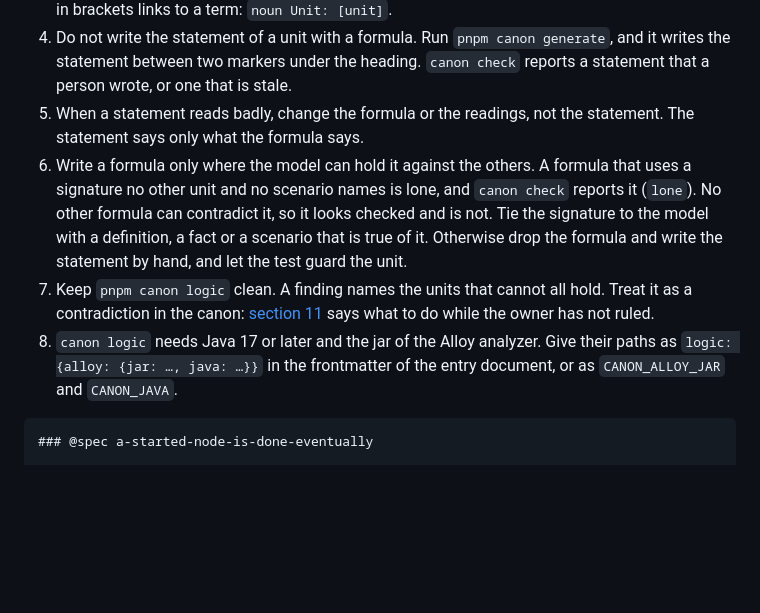
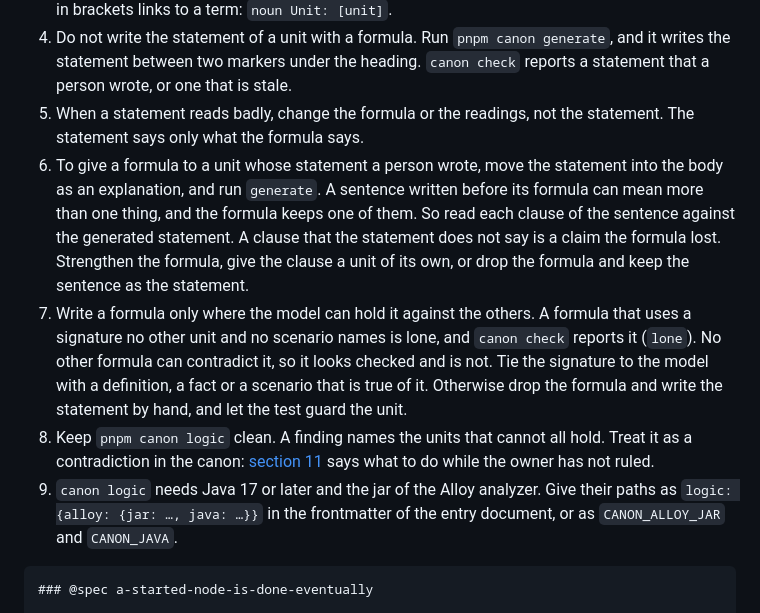
Before and after one commit to bigmistqke/skills, a Markdown page: skills/canon/writing-units.md, the part around the change. GitHub-like rendering; blank space fills up the shorter version.

`````diff
--- a/skills/canon/writing-units.md
+++ b/skills/canon/writing-units.md
@@ -194,9 +194,10 @@ A document that lists the Alloy plugin, `@bigmistqke/canon-plugin-alloy`, can st
 3. Give the words of the vocabulary in a `readings` block, in the term that declares them. A line gives the positive and the negative reading, with `{1}` and `{2}` for the variables: `Ran: {1} has run | {1} has not run`. A `noun` line gives the noun of a signature: `noun Owner: owner`. A word in brackets links to a term: `noun Unit: [unit]`.
 4. Do not write the statement of a unit with a formula. Run `pnpm canon generate`, and it writes the statement between two markers under the heading. `canon check` reports a statement that a person wrote, or one that is stale.
 5. When a statement reads badly, change the formula or the readings, not the statement. The statement says only what the formula says.
-6. Write a formula only where the model can hold it against the others. A formula that uses a signature no other unit and no scenario names is lone, and `canon check` reports it (`lone`). No other formula can contradict it, so it looks checked and is not. Tie the signature to the model with a definition, a fact or a scenario that is true of it. Otherwise drop the formula and write the statement by hand, and let the test guard the unit.
-7. Keep `pnpm canon logic` clean. A finding names the units that cannot all hold. Treat it as a contradiction in the canon: [section 11](#11-conflicts) says what to do while the owner has not ruled.
-8. `canon logic` needs Java 17 or later and the jar of the Alloy analyzer. Give their paths as `logic: {alloy: {jar: …, java: …}}` in the frontmatter of the entry document, or as `CANON_ALLOY_JAR` and `CANON_JAVA`.
+6. To give a formula to a unit whose statement a person wrote, move the statement into the body as an explanation, and run `generate`. A sentence written before its formula can mean more than one thing, and the formula keeps one of them. So read each clause of the sentence against the generated statement. A clause that the statement does not say is a claim the formula lost. Strengthen the formula, give the clause a unit of its own, or drop the formula and keep the sentence as the statement.
+7. Write a formula only where the model can hold it against the others. A formula that uses a signature no other unit and no scenario names is lone, and `canon check` reports it (`lone`). No other formula can contradict it, so it looks checked and is not. Tie the signature to the model with a definition, a fact or a scenario that is true of it. Otherwise drop the formula and write the statement by hand, and let the test guard the unit.
+8. Keep `pnpm canon logic` clean. A finding names the units that cannot all hold. Treat it as a contradiction in the canon: [section 11](#11-conflicts) says what to do while the owner has not ruled.
+9. `canon logic` needs Java 17 or later and the jar of the Alloy analyzer. Give their paths as `logic: {alloy: {jar: …, java: …}}` in the frontmatter of the entry document, or as `CANON_ALLOY_JAR` and `CANON_JAVA`.
 
 ````md
 ### @spec a-started-node-is-done-eventually
`````
Also changed, not shown: packages/canon-plugin-alloy/README.md (+2 -2 lines), skills/canon/checker.md (+1 -1 lines).
